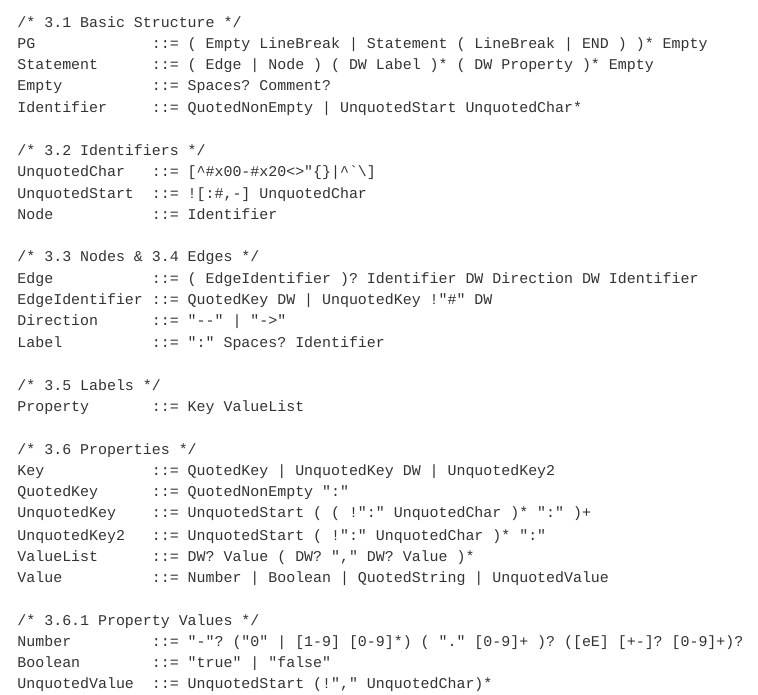
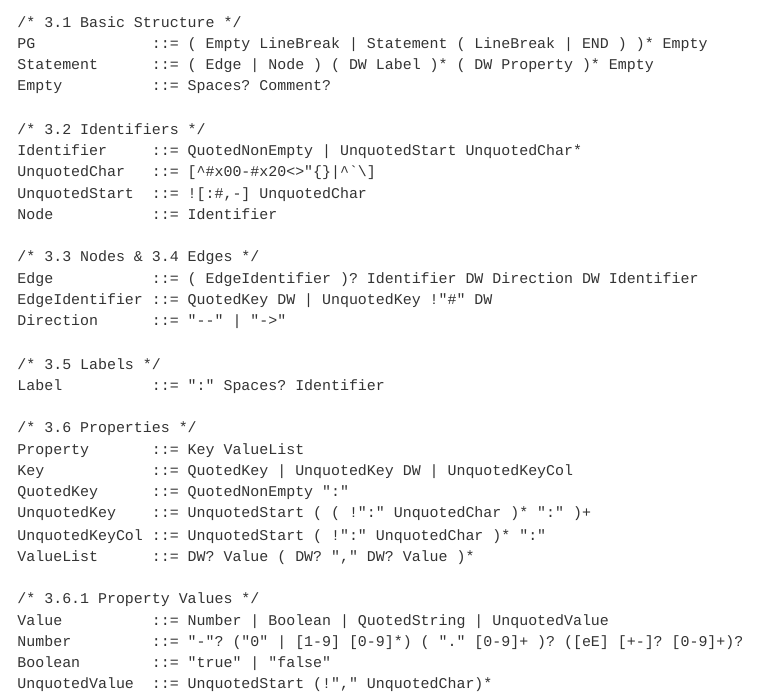
Before and after one commit to pg-format/specification, a Quarto document (index.qmd): the page in a window 1100 px wide, from 6670 px down. Rendered offline with R 4.5, knitr and Pandoc in place of Quarto, with nearby package versions; long lines of code are wrapped.

Commit message:
EBNF: order of rules

```diff
--- a/index.qmd
+++ b/index.qmd
@@ -415,9 +415,9 @@ terminal symbol `END` denoting the end of a document.
 PG             ::= ( Empty LineBreak | Statement ( LineBreak | END ) )* Empty
 Statement      ::= ( Edge | Node ) ( DW Label )* ( DW Property )* Empty
 Empty          ::= Spaces? Comment?
-Identifier     ::= QuotedNonEmpty | UnquotedStart UnquotedChar*
 
 /* 3.2 Identifiers */
+Identifier     ::= QuotedNonEmpty | UnquotedStart UnquotedChar*
 UnquotedChar   ::= [^#x00-#x20<>"{}|^`\]
 UnquotedStart  ::= ![:#,-] UnquotedChar
 Node           ::= Identifier
@@ -426,20 +426,20 @@ Node           ::= Identifier
 Edge           ::= ( EdgeIdentifier )? Identifier DW Direction DW Identifier
 EdgeIdentifier ::= QuotedKey DW | UnquotedKey !"#" DW
 Direction      ::= "--" | "->"
+
+/* 3.5 Labels */
 Label          ::= ":" Spaces? Identifier
 
-/* 3.5 Labels */
+/* 3.6 Properties */
 Property       ::= Key ValueList
-
-/* 3.6 Properties */
-Key            ::= QuotedKey | UnquotedKey DW | UnquotedKey2
+Key            ::= QuotedKey | UnquotedKey DW | UnquotedKeyCol
 QuotedKey      ::= QuotedNonEmpty ":"
 UnquotedKey    ::= UnquotedStart ( ( !":" UnquotedChar )* ":" )+
-UnquotedKey2   ::= UnquotedStart ( !":" UnquotedChar )* ":"
+UnquotedKeyCol ::= UnquotedStart ( !":" UnquotedChar )* ":"
 ValueList      ::= DW? Value ( DW? "," DW? Value )*
-Value          ::= Number | Boolean | QuotedString | UnquotedValue
 
 /* 3.6.1 Property Values */
+Value          ::= Number | Boolean | QuotedString | UnquotedValue
 Number         ::= "-"? ("0" | [1-9] [0-9]*) ( "." [0-9]+ )? ([eE] [+-]? [0-9]+)?
 Boolean        ::= "true" | "false"
 UnquotedValue  ::= UnquotedStart (!"," UnquotedChar)*
```
